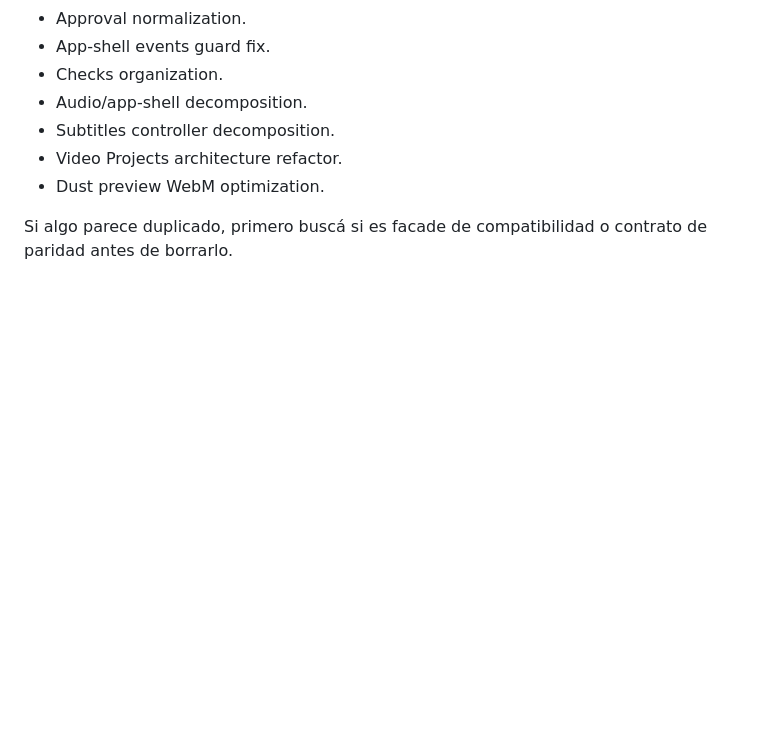
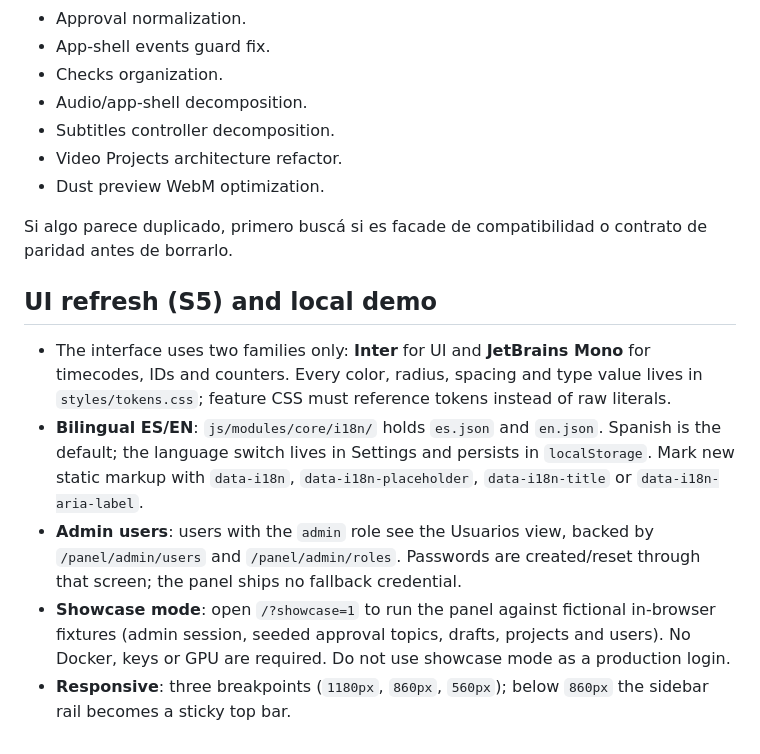
Before and after one commit to Eduardo12Pacheco/automatizacion-video-noticias, a Markdown page: apps/panel/README.md, the part around the change. Rendered like a GitHub page; blank space fills up the shorter version.

Commit message:
docs(panel): document the S5 UI contract and add before/after screenshots
Add the show case, i18n, admin-screen and responsive notes to the panel
README, plus before/after screenshots captured with headless Chromium for
the login and shell views.

```diff
--- a/apps/panel/README.md
+++ b/apps/panel/README.md
@@ -313,3 +313,11 @@ Ya se completaron refactors importantes:
 - Dust preview WebM optimization.
 
 Si algo parece duplicado, primero buscá si es facade de compatibilidad o contrato de paridad antes de borrarlo.
+
+## UI refresh (S5) and local demo
+
+- The interface uses two families only: **Inter** for UI and **JetBrains Mono** for timecodes, IDs and counters. Every color, radius, spacing and type value lives in `styles/tokens.css`; feature CSS must reference tokens instead of raw literals.
+- **Bilingual ES/EN**: `js/modules/core/i18n/` holds `es.json` and `en.json`. Spanish is the default; the language switch lives in Settings and persists in `localStorage`. Mark new static markup with `data-i18n`, `data-i18n-placeholder`, `data-i18n-title` or `data-i18n-aria-label`.
+- **Admin users**: users with the `admin` role see the Usuarios view, backed by `/panel/admin/users` and `/panel/admin/roles`. Passwords are created/reset through that screen; the panel ships no fallback credential.
+- **Showcase mode**: open `/?showcase=1` to run the panel against fictional in-browser fixtures (admin session, seeded approval topics, drafts, projects and users). No Docker, keys or GPU are required. Do not use showcase mode as a production login.
+- **Responsive**: three breakpoints (`1180px`, `860px`, `560px`); below `860px` the sidebar rail becomes a sticky top bar.
```
Also changed, not shown: docs/images/ui-after-login.png (added), docs/images/ui-after-showcase.png (added), docs/images/ui-before-login.png (added), docs/images/ui-before-shell.png (added).
